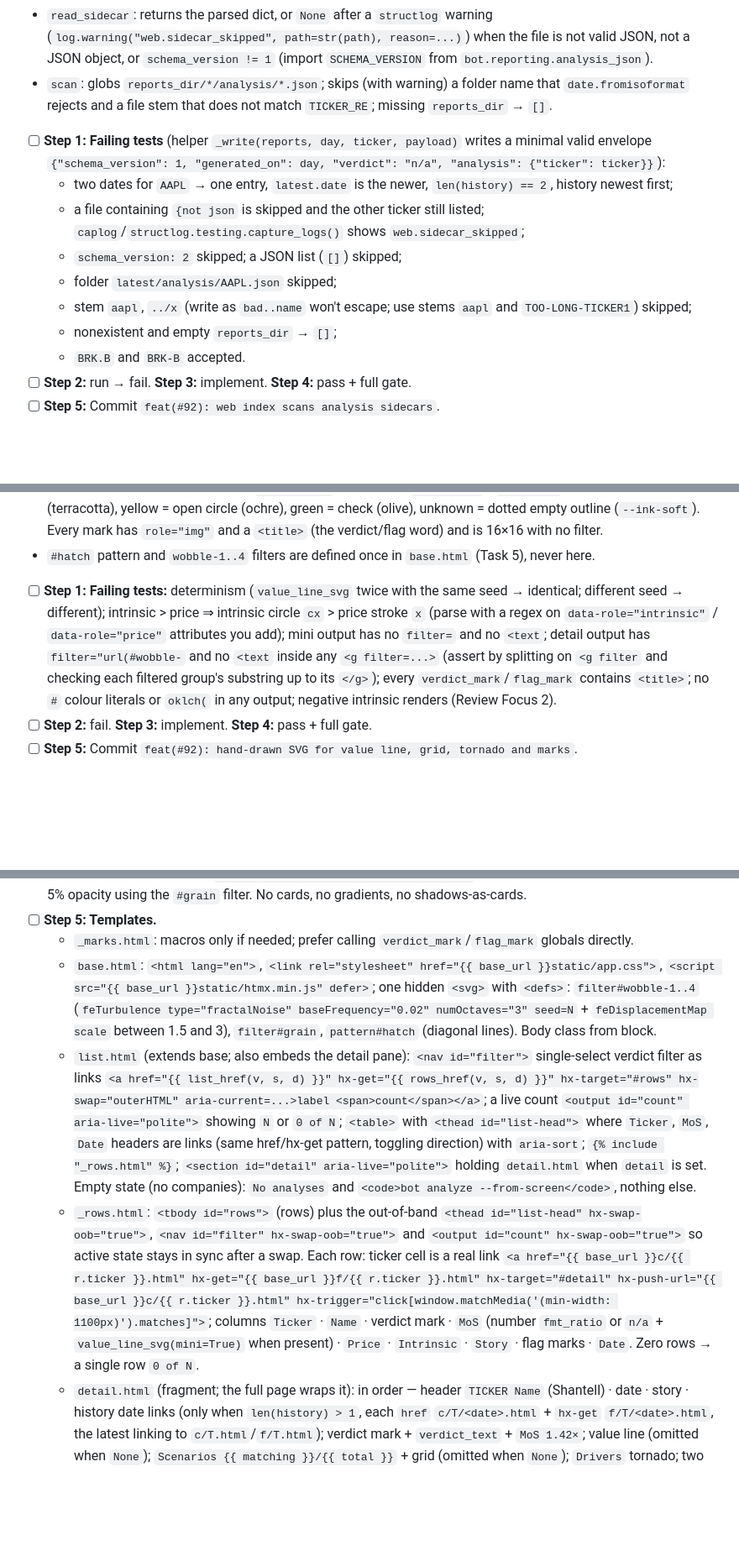
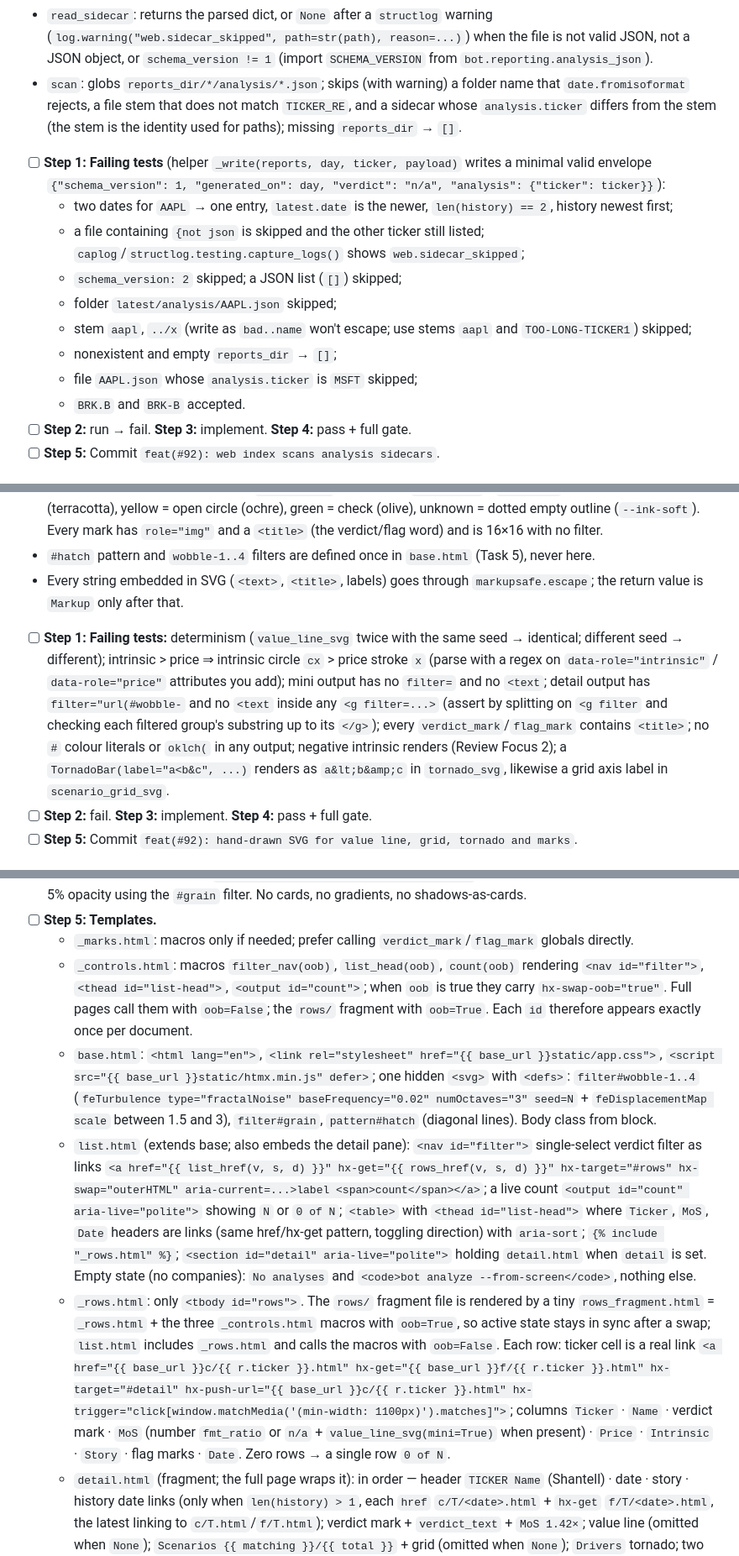
Before and after one commit to nicolas-ricc/damodaran, a Markdown page: docs/plans/2026-10-04-92-web-viewer.md, 3 parts joined by grey strips. Shown at 84% size. GitHub-like rendering; blank space fills up the shorter version.

````diff
--- a/docs/plans/2026-10-04-92-web-viewer.md
+++ b/docs/plans/2026-10-04-92-web-viewer.md
@@ -163,7 +163,7 @@ def scan(reports_dir: Path) -> list[CompanyEntry]   # sorted by ticker
 ```
 
 - `read_sidecar`: returns the parsed dict, or `None` after a `structlog` warning (`log.warning("web.sidecar_skipped", path=str(path), reason=...)`) when the file is not valid JSON, not a JSON object, or `schema_version != 1` (import `SCHEMA_VERSION` from `bot.reporting.analysis_json`).
-- `scan`: globs `reports_dir/*/analysis/*.json`; skips (with warning) a folder name that `date.fromisoformat` rejects and a file stem that does not match `TICKER_RE`; missing `reports_dir` → `[]`.
+- `scan`: globs `reports_dir/*/analysis/*.json`; skips (with warning) a folder name that `date.fromisoformat` rejects, a file stem that does not match `TICKER_RE`, and a sidecar whose `analysis.ticker` differs from the stem (the stem is the identity used for paths); missing `reports_dir` → `[]`.
 
 - [ ] **Step 1: Failing tests** (helper `_write(reports, day, ticker, payload)` writes a minimal valid envelope `{"schema_version": 1, "generated_on": day, "verdict": "n/a", "analysis": {"ticker": ticker}}`):
   - two dates for `AAPL` → one entry, `latest.date` is the newer, `len(history) == 2`, history newest first;
@@ -172,6 +172,7 @@ def scan(reports_dir: Path) -> list[CompanyEntry]   # sorted by ticker
   - folder `latest/analysis/AAPL.json` skipped;
   - stem `aapl`, `../x` (write as `bad..name` won't escape; use stems `aapl` and `TOO-LONG-TICKER1`) skipped;
   - nonexistent and empty `reports_dir` → `[]`;
+  - file `AAPL.json` whose `analysis.ticker` is `MSFT` skipped;
   - `BRK.B` and `BRK-B` accepted.
 - [ ] **Step 2:** run → fail. **Step 3:** implement. **Step 4:** pass + full gate.
 - [ ] **Step 5:** Commit `feat(#92): web index scans analysis sidecars`.
@@ -301,8 +302,9 @@ Rules:
 - `tornado_svg`: one horizontal bar per entry (widest first, input order), from `low` to `high` on a shared axis, with a bistre price tick when `price` is not `None`; labels outside filtered group.
 - `verdict_mark` shapes: undervalued = double-stroke check (olive); fair = open circle (ochre); overvalued = gate with diagonal hatching (terracotta, `url(#hatch)`); na = dash (`--ink-soft`). `flag_mark`: red = hatched gate (terracotta), yellow = open circle (ochre), green = check (olive), unknown = dotted empty outline (`--ink-soft`). Every mark has `role="img"` and a `<title>` (the verdict/flag word) and is 16×16 with no filter.
 - `#hatch` pattern and `wobble-1..4` filters are defined once in `base.html` (Task 5), never here.
+- Every string embedded in SVG (`<text>`, `<title>`, labels) goes through `markupsafe.escape`; the return value is `Markup` only after that.
 
-- [ ] **Step 1: Failing tests:** determinism (`value_line_svg` twice with the same seed → identical; different seed → different); intrinsic > price ⇒ intrinsic circle `cx` > price stroke `x` (parse with a regex on `data-role="intrinsic"` / `data-role="price"` attributes you add); mini output has no `filter=` and no `<text`; detail output has `filter="url(#wobble-` and no `<text` inside any `<g filter=...>` (assert by splitting on `<g filter` and checking each filtered group's substring up to its `</g>`); every `verdict_mark`/`flag_mark` contains `<title>`; no `#` colour literals or `oklch(` in any output; negative intrinsic renders (Review Focus 2).
+- [ ] **Step 1: Failing tests:** determinism (`value_line_svg` twice with the same seed → identical; different seed → different); intrinsic > price ⇒ intrinsic circle `cx` > price stroke `x` (parse with a regex on `data-role="intrinsic"` / `data-role="price"` attributes you add); mini output has no `filter=` and no `<text`; detail output has `filter="url(#wobble-` and no `<text` inside any `<g filter=...>` (assert by splitting on `<g filter` and checking each filtered group's substring up to its `</g>`); every `verdict_mark`/`flag_mark` contains `<title>`; no `#` colour literals or `oklch(` in any output; negative intrinsic renders (Review Focus 2); a `TornadoBar(label="a<b&c", ...)` renders as `a&lt;b&amp;c` in `tornado_svg`, likewise a grid axis label in `scenario_grid_svg`.
 - [ ] **Step 2:** fail. **Step 3:** implement. **Step 4:** pass + full gate.
 - [ ] **Step 5:** Commit `feat(#92): hand-drawn SVG for value line, grid, tornado and marks`.
 
@@ -325,9 +327,10 @@ Steps:
 - [ ] **Step 4: `app.css`.** `:root` tokens copied from `docs/DESIGN.md` (OKLCH) with the plano's names (`--desk`, `--sheet`, `--sheet-deep`, `--ink`, `--ink-soft`, `--p-datos[-t]`, `--p-elimina[-t]`, `--p-selecciona[-t]`, `--p-valua[-t]`); `@font-face` for the three woff2 with `font-display: swap`; type scale ratio ≥1.25 with `clamp()` on headings; `font-variant-numeric: tabular-nums lining-nums` on tables; Shantell for headings and the big detail ticker, Literata body, Sometype Mono for list tickers, assumption/flag names and sources. Layout: `>=1100px` two columns (list ≈40% with its own scroll, `position: sticky`; detail right); `<1100px` index shows only the list and `c/` pages show only the detail (driven by `body.page-list` / `body.page-detail`). Selected row style; visible drawn focus ring (`outline` in `--ink`, offset). `#detail.htmx-swapping { opacity: 0 }` / `htmx-settling` crossfade 120ms ease-out; `@media (prefers-reduced-motion: reduce)` disables it. Grain: one fixed overlay at 5% opacity using the `#grain` filter. No cards, no gradients, no shadows-as-cards.
 - [ ] **Step 5: Templates.**
   - `_marks.html`: macros only if needed; prefer calling `verdict_mark`/`flag_mark` globals directly.
+  - `_controls.html`: macros `filter_nav(oob)`, `list_head(oob)`, `count(oob)` rendering `<nav id="filter">`, `<thead id="list-head">`, `<output id="count">`; when `oob` is true they carry `hx-swap-oob="true"`. Full pages call them with `oob=False`; the `rows/` fragment with `oob=True`. Each `id` therefore appears exactly once per document.
   - `base.html`: `<html lang="en">`, `<link rel="stylesheet" href="{{ base_url }}static/app.css">`, `<script src="{{ base_url }}static/htmx.min.js" defer>`; one hidden `<svg>` with `<defs>`: `filter#wobble-1..4` (`feTurbulence type="fractalNoise" baseFrequency="0.02" numOctaves="3" seed=N` + `feDisplacementMap scale` between 1.5 and 3), `filter#grain`, `pattern#hatch` (diagonal lines). Body class from block.
   - `list.html` (extends base; also embeds the detail pane): `<nav id="filter">` single-select verdict filter as links `<a href="{{ list_href(v, s, d) }}" hx-get="{{ rows_href(v, s, d) }}" hx-target="#rows" hx-swap="outerHTML" aria-current=...>label <span>count</span></a>`; a live count `<output id="count" aria-live="polite">` showing `N` or `0 of N`; `<table>` with `<thead id="list-head">` where `Ticker`, `MoS`, `Date` headers are links (same href/hx-get pattern, toggling direction) with `aria-sort`; `{% include "_rows.html" %}`; `<section id="detail" aria-live="polite">` holding `detail.html` when `detail` is set. Empty state (no companies): `No analyses` and `<code>bot analyze --from-screen</code>`, nothing else.
-  - `_rows.html`: `<tbody id="rows">` (rows) plus the out-of-band `<thead id="list-head" hx-swap-oob="true">`, `<nav id="filter" hx-swap-oob="true">` and `<output id="count" hx-swap-oob="true">` so active state stays in sync after a swap. Each row: ticker cell is a real link `<a href="{{ base_url }}c/{{ r.ticker }}.html" hx-get="{{ base_url }}f/{{ r.ticker }}.html" hx-target="#detail" hx-push-url="{{ base_url }}c/{{ r.ticker }}.html" hx-trigger="click[window.matchMedia('(min-width: 1100px)').matches]">`; columns `Ticker` · `Name` · verdict mark · `MoS` (number `fmt_ratio` or `n/a` + `value_line_svg(mini=True)` when present) · `Price` · `Intrinsic` · `Story` · flag marks · `Date`. Zero rows → a single row `0 of N`.
+  - `_rows.html`: only `<tbody id="rows">`. The `rows/` fragment file is rendered by a tiny `rows_fragment.html` = `_rows.html` + the three `_controls.html` macros with `oob=True`, so active state stays in sync after a swap; `list.html` includes `_rows.html` and calls the macros with `oob=False`. Each row: ticker cell is a real link `<a href="{{ base_url }}c/{{ r.ticker }}.html" hx-get="{{ base_url }}f/{{ r.ticker }}.html" hx-target="#detail" hx-push-url="{{ base_url }}c/{{ r.ticker }}.html" hx-trigger="click[window.matchMedia('(min-width: 1100px)').matches]">`; columns `Ticker` · `Name` · verdict mark · `MoS` (number `fmt_ratio` or `n/a` + `value_line_svg(mini=True)` when present) · `Price` · `Intrinsic` · `Story` · flag marks · `Date`. Zero rows → a single row `0 of N`.
   - `detail.html` (fragment; the full page wraps it): in order — header `TICKER Name` (Shantell) · date · story · history date links (only when `len(history) > 1`, each `href` `c/T/<date>.html` + `hx-get` `f/T/<date>.html`, the latest linking to `c/T.html`/`f/T.html`); verdict mark + `verdict_text` + `MoS 1.42×`; value line (omitted when `None`); `Scenarios {{ matching }}/{{ total }}` + grid (omitted when `None`); `Drivers` tornado; two columns `Assumptions` (label · value · source) | `Flags` (mark · name · reason); `Sanity` (`P/E 18.20 / 24.10`, `EV/Sales …`); `<details><summary>DCF</summary>` projection table + totals.
   - Copy audit: list every literal string in the templates; anything that is not a label from this plan or the spec is deleted.
 - [ ] **Step 6: Packaging.** Add to `[tool.hatch.build.targets.wheel.force-include]`: `"src/bot/web/templates" = "bot/web/templates"` and `"src/bot/web/static" = "bot/web/static"`. Verify `uv build --wheel -o /tmp/whl && unzip -l /tmp/whl/*.whl | grep -E "web/(templates|static)"` lists them (no duplicate-entry error).
````
Also changed, not shown: other parts of docs/plans/2026-10-04-92-web-viewer.md (+25 -4 lines).
